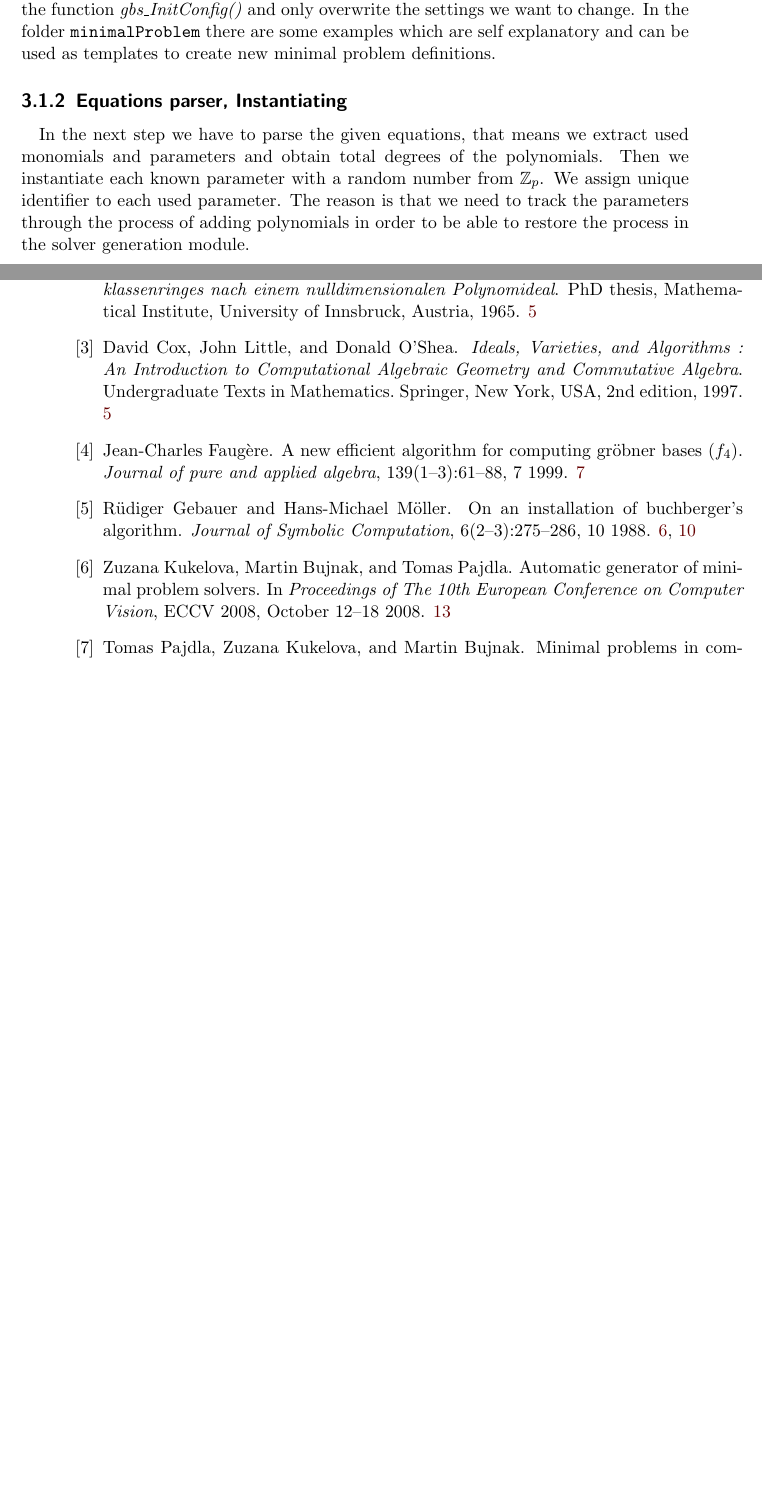
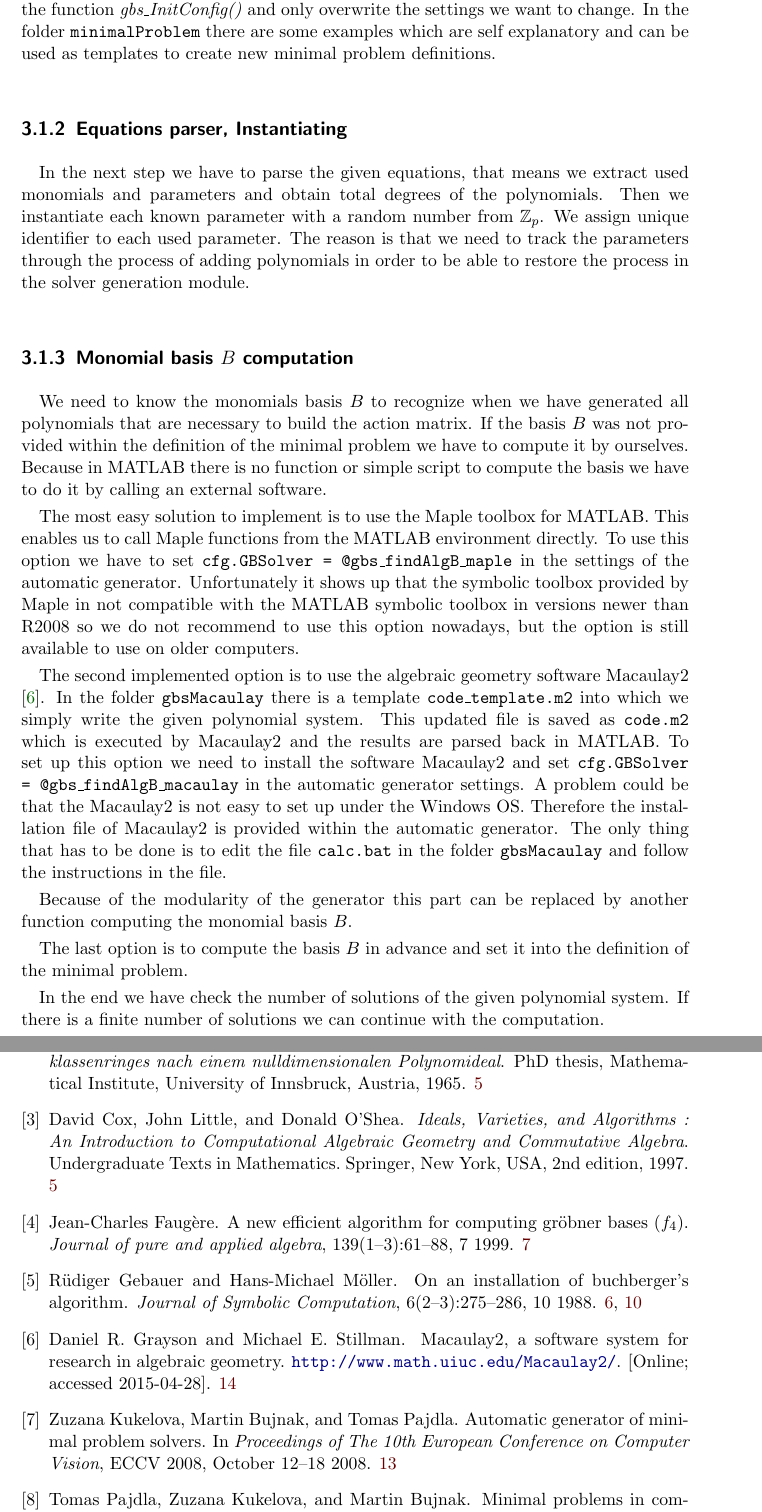
Before and after one commit to PavelTrutman/Minimal-Problem-Solver-Generator, a LaTeX thesis (thesis.tex, which reads automatic-generator.tex, citations.bib): two parts of pages 22 and 25 of 25 before the commit and two parts of pages 22 and 26 of 26 after it, joined at a grey line, cut so that both start at the same text, the shorter picture padded with empty space. The pictures show the PDF file thesis.pdf that the author committed with the source.

Commit message:
Section: Monomial basis B computation

```diff
--- a/automatic-generator.tex
+++ b/automatic-generator.tex
@@ -21,6 +21,19 @@ Definitions of minimal problems are written in separate functions that are store
 \subsection{Equations parser, Instantiating}
 In the next step we have to parse the given equations, that means we extract used monomials and parameters and obtain total degrees of the polynomials. Then we instantiate each known parameter with a random number from $\mathbb{Z}_p$. We assign unique identifier to each used parameter. The reason is that we need to track the parameters through the process of adding polynomials in order to be able to restore the process in the solver generation module.
 
+\subsection{Monomial basis $B$ computation}
+We need to know the monomials basis $B$ to recognize when we have generated all polynomials that are necessary to build the action matrix. If the basis $B$ was not provided within the definition of the minimal problem we have to compute it by ourselves. Because in MATLAB there is no function or simple script to compute the basis we have to do it by calling an external software.
+
+The most easy solution to implement is to use the Maple toolbox for MATLAB. This enables us to call Maple functions from the MATLAB environment directly. To use this option we have to set \texttt{cfg.GBSolver = @gbs\_findAlgB\_maple} in the settings of the automatic generator. Unfortunately it shows up that the symbolic toolbox provided by Maple in not compatible with the MATLAB symbolic toolbox in versions newer than R2008 so we do not recommend to use this option nowadays, but the option is still available to use on older computers.
+
+The second implemented option is to use the algebraic geometry software Macaulay2 \cite{M2}. In the folder \texttt{gbsMacaulay} there is a template \texttt{code\_template.m2} into which we simply write the given polynomial system. This updated file is saved as \texttt{code.m2} which is executed by Macaulay2 and the results are parsed back in MATLAB. To set up this option we need to install the software Macaulay2 and set \texttt{cfg.GBSolver = @gbs\_findAlgB\_macaulay} in the automatic generator settings. A problem could be that the Macaulay2 is not easy to set up under the Windows OS. Therefore the installation file of Macaulay2 is provided within the automatic generator. The only thing that has to be done is to edit the file \texttt{calc.bat} in the folder \texttt{gbsMacaulay} and follow the instructions in the file.
+
+Because of the modularity of the generator this part can be replaced by another function computing the monomial basis $B$.
+
+The last option is to compute the basis $B$ in advance and set it into the definition of the minimal problem.
+
+In the end we have check the number of solutions of the given polynomial system. If there is a finite number of solutions we can continue with the computation.
+
 \section{Reimplementation}
 
 \section{Multiple eliminations solver}
--- a/citations.bib
+++ b/citations.bib
@@ -74,9 +74,17 @@ pincode =     {3102003215},
   howpublished = 	{\url{http://cmp.felk.cvut.cz/minimal/}},
   note = 		{[Online; accessed 2015-04-28]}
 }
+
 @url{AutomaticGenerator,
   author = 		{Pajdla,Tomas and Kukelova,Zuzana and Bujnak,Martin},
   title = 		{Minimal problems in Computer Vision},
   howpublished = 	{\url{http://cmp.felk.cvut.cz/minimal/automatic_generator.php}},
   note = 		{[Online; accessed 2015-04-28]}
 }
+
+@url{M2,
+  author = 		{Grayson, Daniel R. and Stillman, Michael E.},
+  title = 		{Macaulay2, a software system for research in algebraic geometry},
+  howpublished = 	{\url{http://www.math.uiuc.edu/Macaulay2/}},
+  note = 		{[Online; accessed 2015-04-28]}
+}
```
Also changed, not shown: thesis.pdf, 1 other file.
